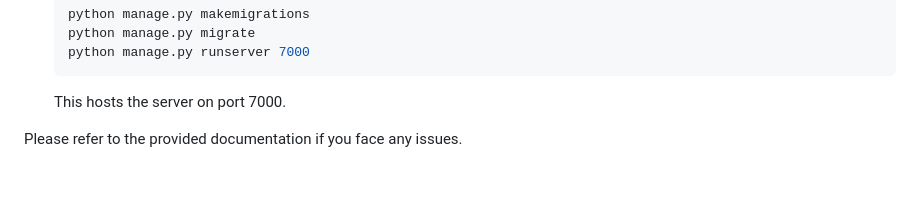
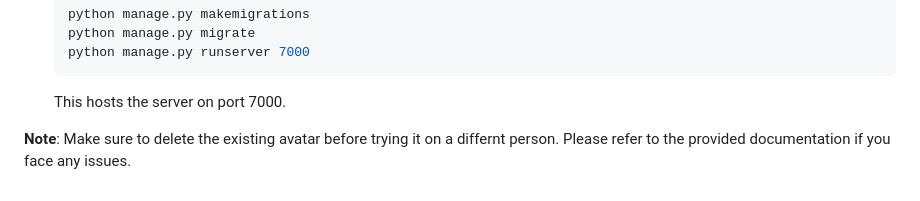
Before and after one commit to vishwaraghava009/IBY_sumbission_Vishwa_Raghava, a Markdown page: README.md, the part around the change. Drawn GitHub-style; blank space fills up the shorter version.

````diff
--- a/README.md
+++ b/README.md
@@ -595,5 +595,5 @@ This repository is meant for the UI integration of the Human Talking Head pipeli
    ```
    This hosts the server on port 7000.
 
-
+**Note**: Make sure to delete the existing avatar before trying it on a differnt person.
 Please refer to the provided documentation if you face any issues.
````
